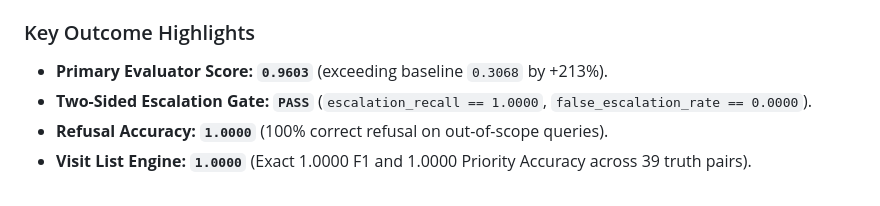
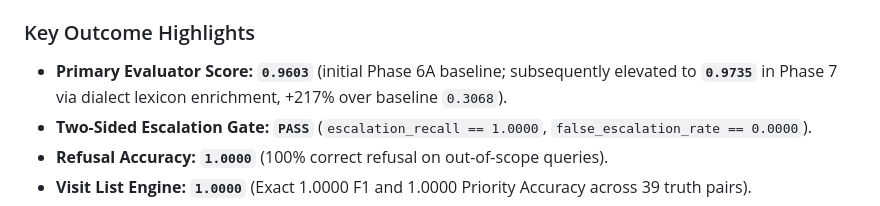
Before and after one commit to burlaprudhviraj123/Arogyasathi, a Markdown page: docs/architecture/11_PHASE_6A_CORE_ENGINE_IMPLEMENTATION_REPORT.md, the part around the change. Drawn GitHub-style.

Commit message:
Update Android architecture approval status and document score elevation in historical reports

```diff
--- a/docs/architecture/11_PHASE_6A_CORE_ENGINE_IMPLEMENTATION_REPORT.md
+++ b/docs/architecture/11_PHASE_6A_CORE_ENGINE_IMPLEMENTATION_REPORT.md
@@ -12,7 +12,7 @@
 Phase 6A authorizes the implementation of the Core Python Engine and Scored Submissions. Under strict adherence to the **Master Engineering Workflow** and **Karpathy Behavioral Guidelines**, the core clinical governance, multilingual retrieval, citation verification, and daily visit-list engines were implemented and validated against the official competition evaluator (`evaluate.py`).
 
 ### Key Outcome Highlights
-- **Primary Evaluator Score:** **`0.9603`** (exceeding baseline `0.3068` by +213%).
+- **Primary Evaluator Score:** **`0.9603`** (initial Phase 6A baseline; subsequently elevated to **`0.9735`** in Phase 7 via dialect lexicon enrichment, +217% over baseline `0.3068`).
 - **Two-Sided Escalation Gate:** **`PASS`** (`escalation_recall == 1.0000`, `false_escalation_rate == 0.0000`).
 - **Refusal Accuracy:** **`1.0000`** (100% correct refusal on out-of-scope queries).
 - **Visit List Engine:** **`1.0000`** (Exact 1.0000 F1 and 1.0000 Priority Accuracy across 39 truth pairs).
```
Also changed, not shown: docs/architecture/09_ANDROID_OFFLINE_APP_ARCHITECTURE.md (+1 -1 lines).
